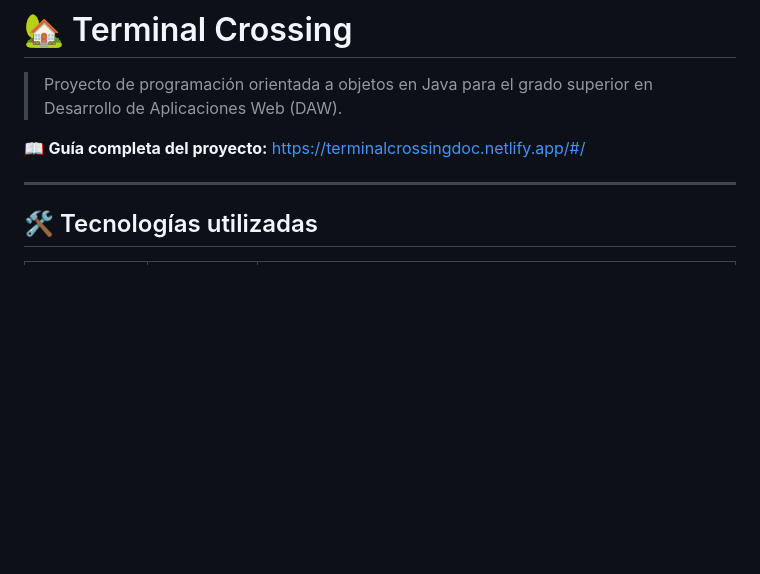
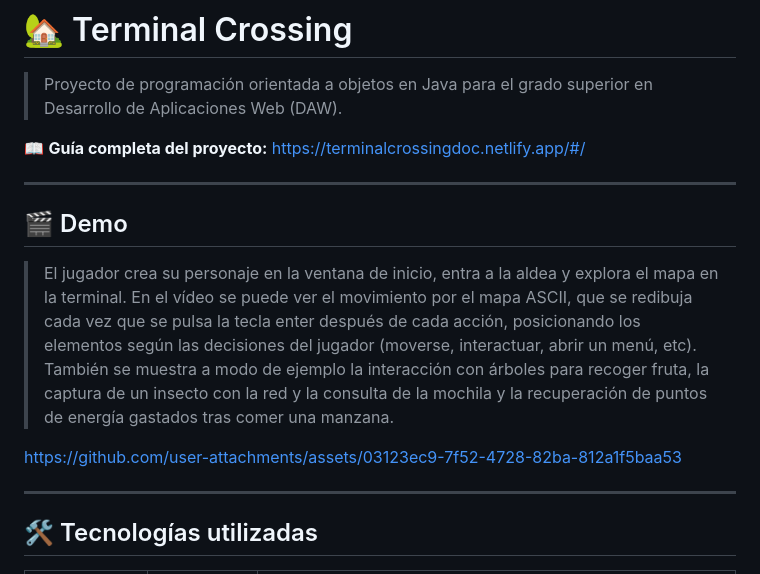
Before and after one commit to Daaniel-Sans/TerminalCrossing, a Markdown page: README.md, the part around one of its changes. Drawn GitHub-style; blank space fills up the shorter version.

Commit message:
Add demo section to README
Added a demo section describing gameplay mechanics and interactions.

```diff
--- a/README.md
+++ b/README.md
@@ -3,6 +3,16 @@
 > Proyecto de programación orientada a objetos en Java para el grado superior en Desarrollo de Aplicaciones Web (DAW).
 
 📖 **Guía completa del proyecto:** [https://terminalcrossingdoc.netlify.app/#/](https://terminalcrossingdoc.netlify.app/#/)
+
+---
+
+## 🎬 Demo
+
+> El jugador crea su personaje en la ventana de inicio, entra a la aldea y explora el mapa en la terminal. En el vídeo se puede ver el movimiento por el mapa ASCII, que se redibuja cada vez que se pulsa la tecla enter después de cada acción, posicionando los elementos según las decisiones del jugador (moverse, interactuar, abrir un menú, etc). También se muestra a modo de ejemplo la interacción con árboles para recoger fruta, la captura de un insecto con la red y la consulta de la mochila y la recuperación de puntos de energía gastados tras comer una manzana.
+
+
+https://github.com/user-attachments/assets/03123ec9-7f52-4728-82ba-812a1f5baa53
+
 
 ---
 
```
Also changed, not shown: other parts of README.md (+1 -0 lines).
